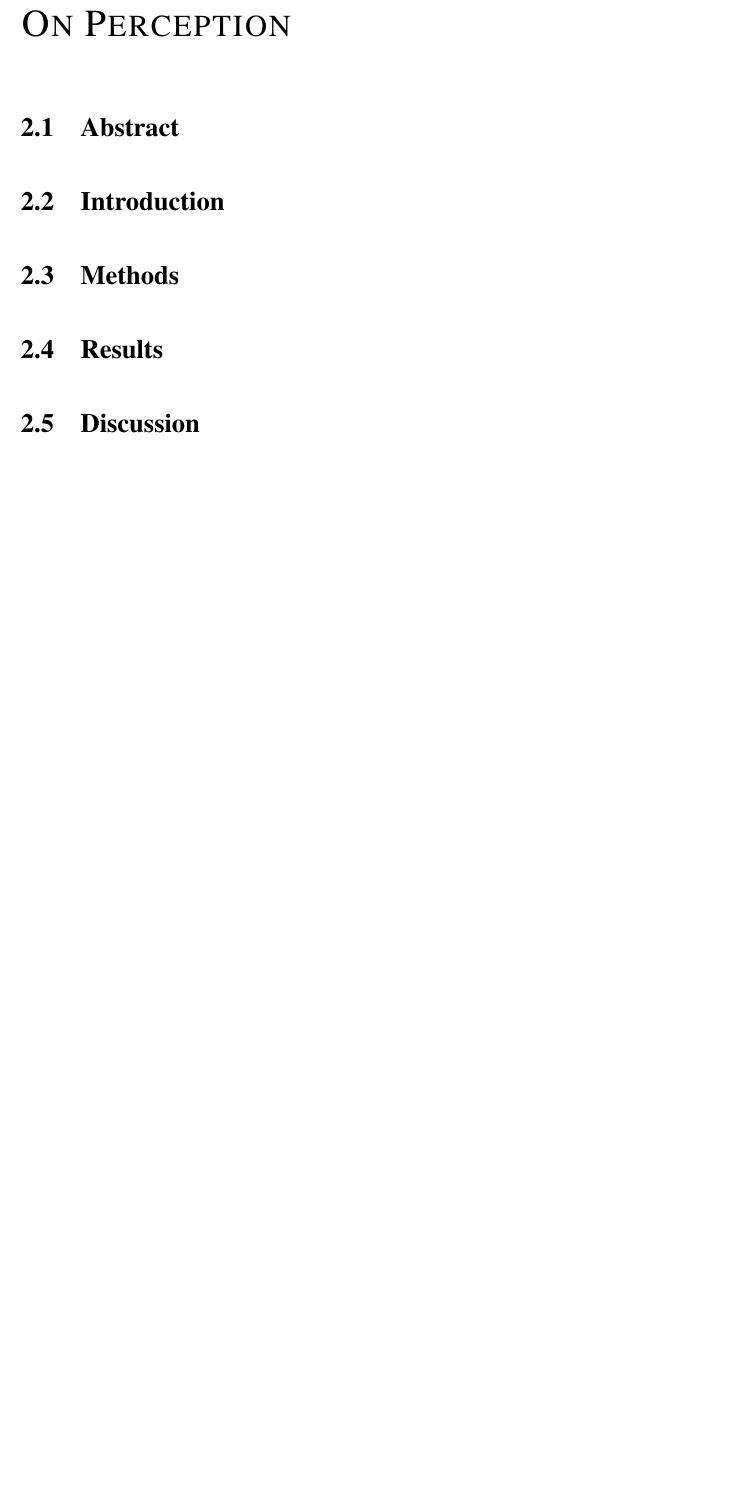
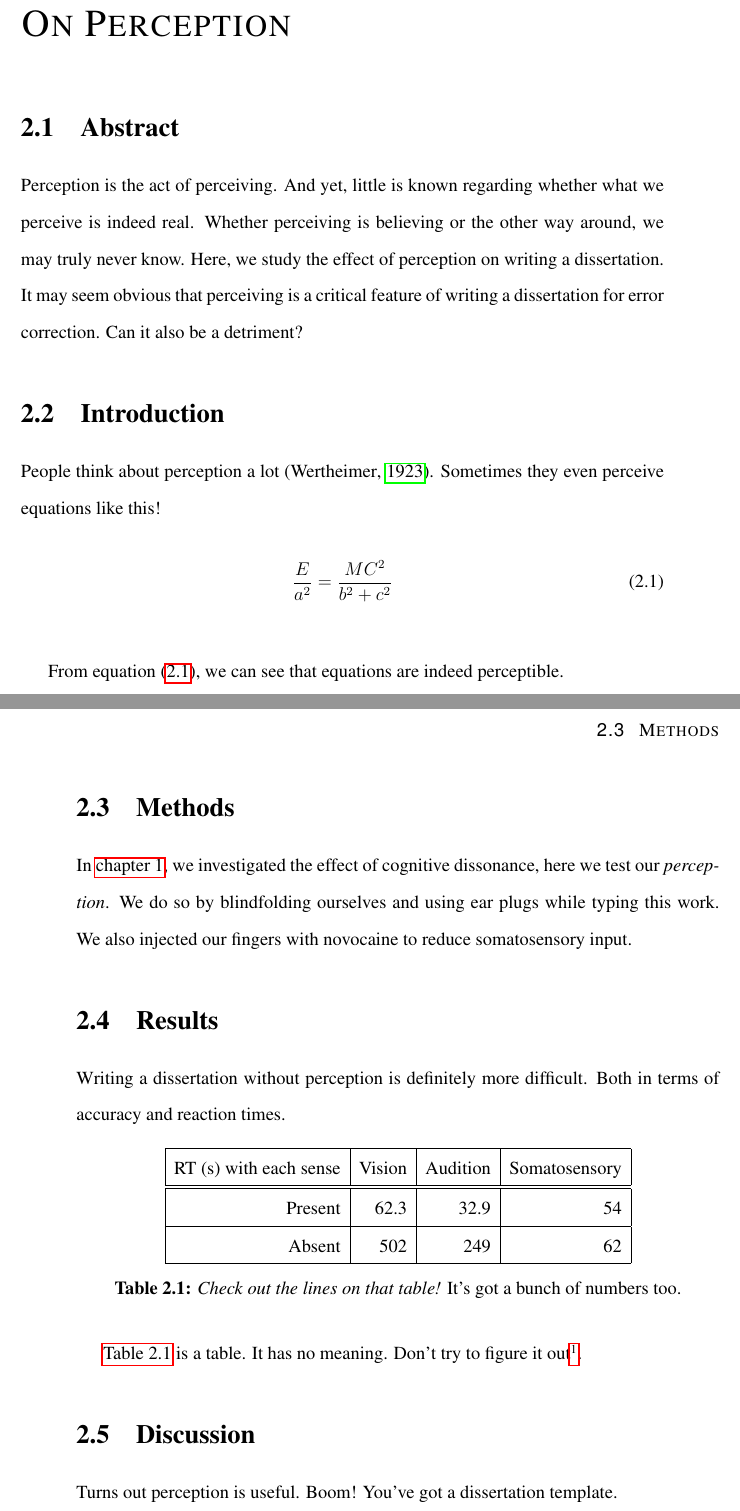
Before and after one commit to kdoelling1919/NYUThesis, a LaTeX thesis (main.tex, which reads perception/abstract.tex, perception/discussion.tex, perception/introduction.tex): part of page 15 of 16 before the commit and two parts of pages 15 and 16 of 17 after it, the two joined at a grey line, cut so that both start at the same text, the shorter picture padded with empty space. Compiled offline with pdfLaTeX.

Commit message:
Fill in perception chapter with figures.

```diff
--- a/perception/abstract.tex
+++ b/perception/abstract.tex
@@ -0,0 +1,8 @@
+% !TEX root=../main.tex
+
+Perception is the act of perceiving.
+And yet, little is known regarding whether what we perceive is indeed real.
+Whether perceiving is believing or the other way around, we may truly never know.
+Here, we study the effect of perception on writing a dissertation.
+It may seem obvious that perceiving is a critical feature of writing a dissertation for error correction.
+Can it also be a detriment?
--- a/perception/discussion.tex
+++ b/perception/discussion.tex
@@ -0,0 +1,4 @@
+% !TEX root=../main.tex
+
+Turns out perception is useful.
+Boom! You've got a dissertation template.
--- a/perception/introduction.tex
+++ b/perception/introduction.tex
@@ -0,0 +1,12 @@
+% !TEX root=../main.tex
+
+People think about perception a lot \citep{Wertheimer:1923}.
+Sometimes they even perceive equations like this!
+
+\begin{equation}
+  \frac {E}{a^2} = \frac {MC^2}{b^2 + c^2}
+  \label{eq:examp}
+\end{equation}
+\myequations{Equation, maybe?}
+
+From equation \eqref{eq:examp}, we can see that equations are indeed perceptible.
--- a/perception/methods.tex
+++ b/perception/methods.tex
@@ -0,0 +1,3 @@
+% !TEX root=../main.tex
+
+In \autoref{ch:cog}, we investigated the effect of cognitive dissonance, here we test our \emph{perception}. We do so by blindfolding ourselves and using ear plugs while typing this work. We also injected our fingers with novocaine to reduce somatosensory input.
--- a/perception/results.tex
+++ b/perception/results.tex
@@ -0,0 +1,23 @@
+% !TEX root=../main.tex
+
+Writing a dissertation without perception is definitely more difficult. Both in terms of accuracy and reaction times.
+
+\begin{table}[H]
+  \centering
+  \begin{tabular}{|r|r|r|r|}
+  \hline
+  RT (s) with each sense & Vision & Audition & Somatosensory \\
+  \hline\hline
+  Present & 62.3 & 32.9 & 54 \\
+  \hline
+  Absent & 502 & 249 & 62\\
+  \hline
+  \end{tabular}
+  \caption[Check out the lines on that table!]
+  {\textit{Check out the lines on that table!} It's got a bunch of numbers too.}
+  \label{tab:examp}
+\end{table}
+
+\autoref{tab:examp} is a table. It has no meaning. Don't try to figure it out\footnotemark.
+\footnotetext{Its worth noting that nothing in any of this text has any meaning.
+Its just gobbledygook to show examples of how to use latex in various settings.}
```
Also changed, not shown: library.bib (+12 -1 lines), perception/main.tex (+4 -4 lines), main.pdf.
